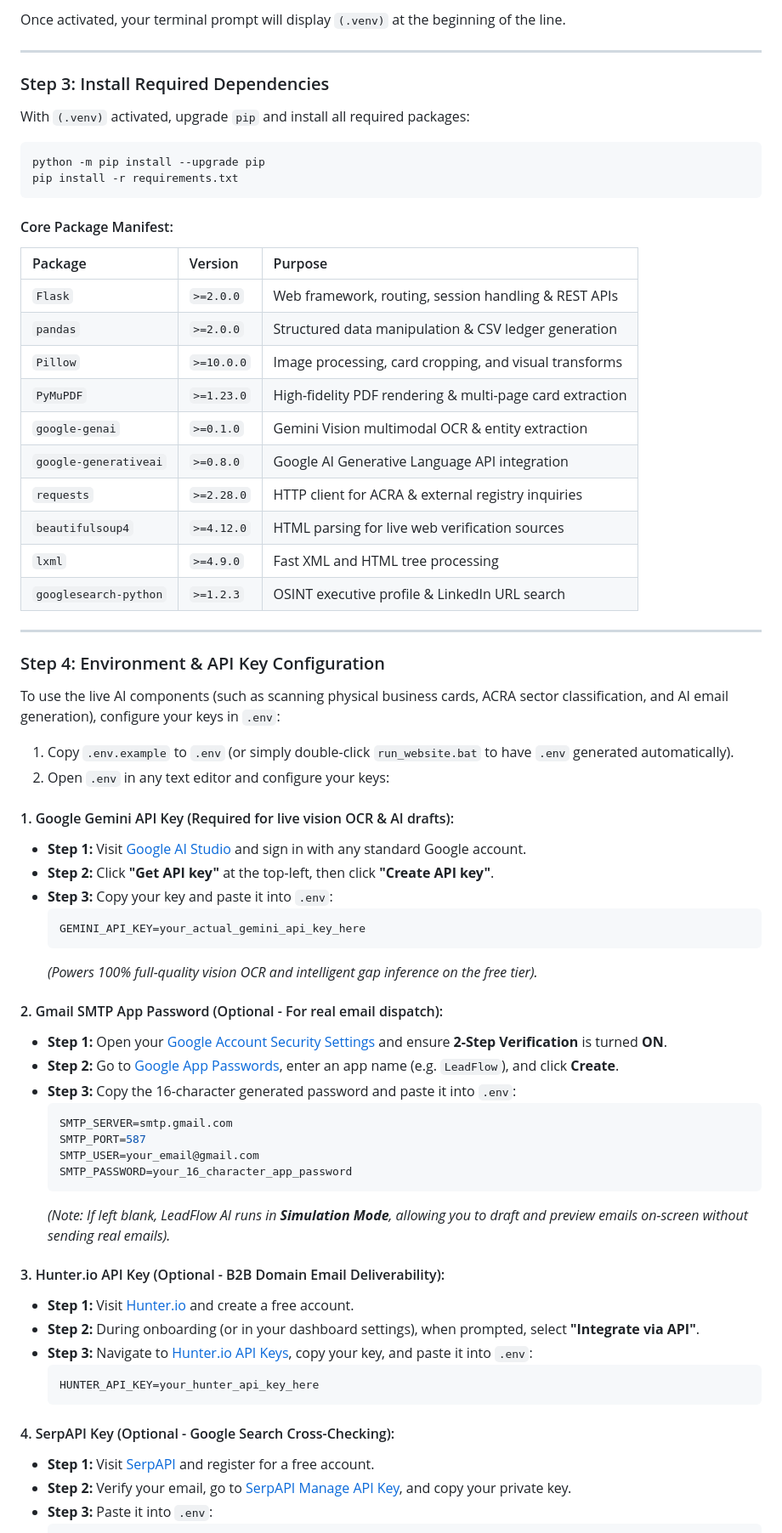
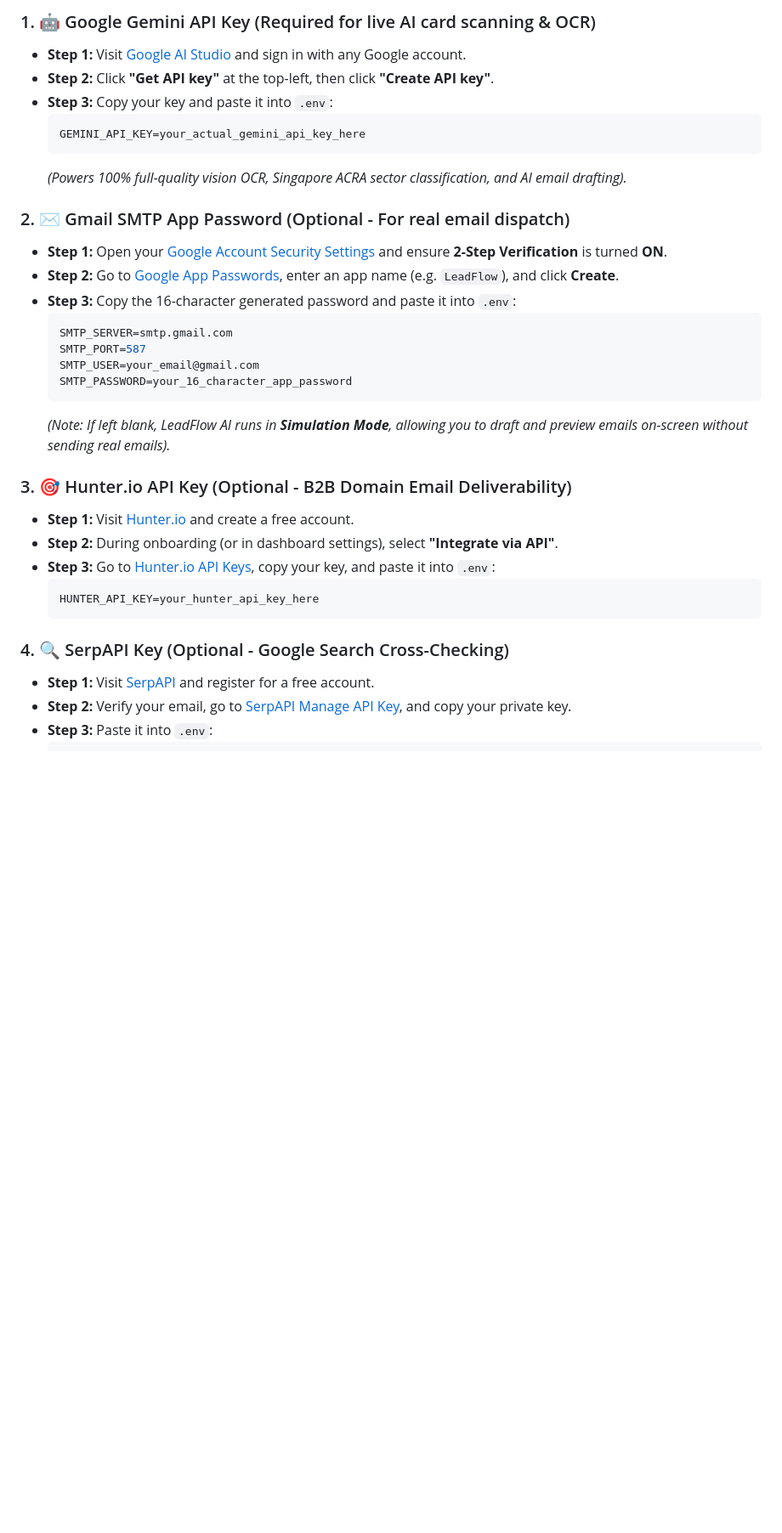
Before and after one commit to Metsuten/Capstone-Project, a Markdown page: README.md, the part around one of its changes. Shown at 85% size. Drawn GitHub-style; blank space fills up the shorter version.

````diff
--- a/README.md
+++ b/README.md
@@ -97,48 +79,13 @@ python -m venv .venv
-Once activated, your terminal prompt will display `(.venv)` at the beginning of the line.
-
----
-
-### Step 3: Install Required Dependencies
-
-With `(.venv)` activated, upgrade `pip` and install all required packages:
-```bash
-python -m pip install --upgrade pip
-pip install -r requirements.txt
-```
-
-#### Core Package Manifest:
-| Package | Version | Purpose |
-| :--- | :--- | :--- |
-| `Flask` | `>=2.0.0` | Web framework, routing, session handling & REST APIs |
-| `pandas` | `>=2.0.0` | Structured data manipulation & CSV ledger generation |
-| `Pillow` | `>=10.0.0` | Image processing, card cropping, and visual transforms |
-| `PyMuPDF` | `>=1.23.0` | High-fidelity PDF rendering & multi-page card extraction |
-| `google-genai` | `>=0.1.0` | Gemini Vision multimodal OCR & entity extraction |
-| `google-generativeai`| `>=0.8.0` | Google AI Generative Language API integration |
-| `requests` | `>=2.28.0` | HTTP client for ACRA & external registry inquiries |
-| `beautifulsoup4` | `>=4.12.0` | HTML parsing for live web verification sources |
-| `lxml` | `>=4.9.0` | Fast XML and HTML tree processing |
-| `googlesearch-python` | `>=1.2.3` | OSINT executive profile & LinkedIn URL search |
-
----
-
-### Step 4: Environment & API Key Configuration
-
-To use the live AI components (such as scanning physical business cards, ACRA sector classification, and AI email generation), configure your keys in `.env`:
-
-1. Copy `.env.example` to `.env` (or simply double-click `run_website.bat` to have `.env` generated automatically).
-2. Open `.env` in any text editor and configure your keys:
-
-#### 1. Google Gemini API Key (Required for live vision OCR & AI drafts):
-* **Step 1:** Visit [Google AI Studio](https://aistudio.google.com/) and sign in with any standard Google account.
+### 1. 🤖 Google Gemini API Key (Required for live AI card scanning & OCR)
+* **Step 1:** Visit [Google AI Studio](https://aistudio.google.com/) and sign in with any Google account.
 * **Step 2:** Click **"Get API key"** at the top-left, then click **"Create API key"**.
 * **Step 3:** Copy your key and paste it into `.env`:
   ```ini
   GEMINI_API_KEY=your_actual_gemini_api_key_here
   ```
-  *(Powers 100% full-quality vision OCR and intelligent gap inference on the free tier).*
+  *(Powers 100% full-quality vision OCR, Singapore ACRA sector classification, and AI email drafting).*
 
-#### 2. Gmail SMTP App Password (Optional - For real email dispatch):
+### 2. ✉️ Gmail SMTP App Password (Optional - For real email dispatch)
 * **Step 1:** Open your [Google Account Security Settings](https://myaccount.google.com/security) and ensure **2-Step Verification** is turned **ON**.
 * **Step 2:** Go to [Google App Passwords](https://myaccount.google.com/apppasswords), enter an app name (e.g. `LeadFlow`), and click **Create**.
 * **Step 3:** Copy the 16-character generated password and paste it into `.env`:
@@ -150,15 +97,15 @@ To use the live AI components (such as scanning physical business cards, ACRA se
   ```
   *(Note: If left blank, LeadFlow AI runs in **Simulation Mode**, allowing you to draft and preview emails on-screen without sending real emails).*
 
-#### 3. Hunter.io API Key (Optional - B2B Domain Email Deliverability):
+### 3. 🎯 Hunter.io API Key (Optional - B2B Domain Email Deliverability)
 * **Step 1:** Visit [Hunter.io](https://hunter.io/) and create a free account.
-* **Step 2:** During onboarding (or in your dashboard settings), when prompted, select **"Integrate via API"**.
-* **Step 3:** Navigate to [Hunter.io API Keys](https://hunter.io/api_keys), copy your key, and paste it into `.env`:
+* **Step 2:** During onboarding (or in dashboard settings), select **"Integrate via API"**.
+* **Step 3:** Go to [Hunter.io API Keys](https://hunter.io/api_keys), copy your key, and paste it into `.env`:
   ```ini
   HUNTER_API_KEY=your_hunter_api_key_here
   ```
 
-#### 4. SerpAPI Key (Optional - Google Search Cross-Checking):
+### 4. 🔍 SerpAPI Key (Optional - Google Search Cross-Checking)
 * **Step 1:** Visit [SerpAPI](https://serpapi.com/) and register for a free account.
 * **Step 2:** Verify your email, go to [SerpAPI Manage API Key](https://serpapi.com/manage-api-key), and copy your private key.
 * **Step 3:** Paste it into `.env`:
````
Also changed, not shown: other parts of README.md (+22 -60 lines).
